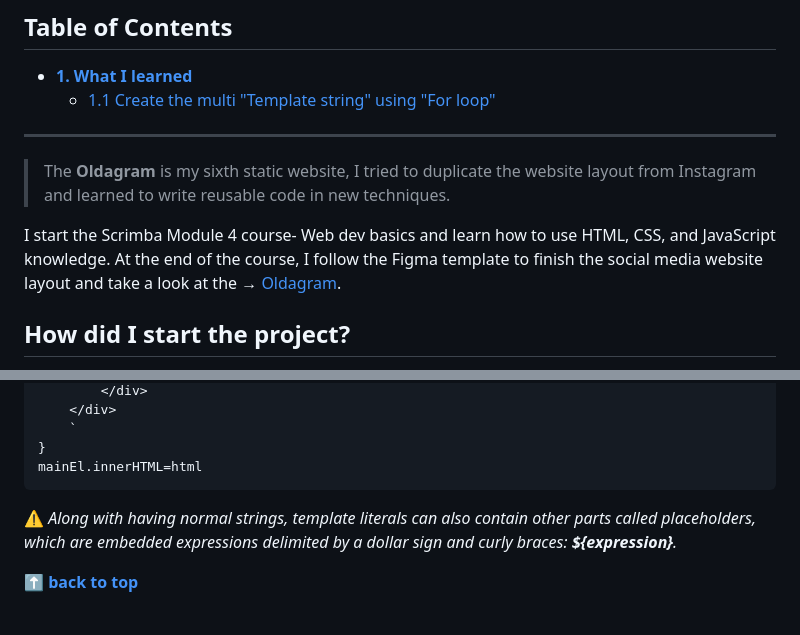
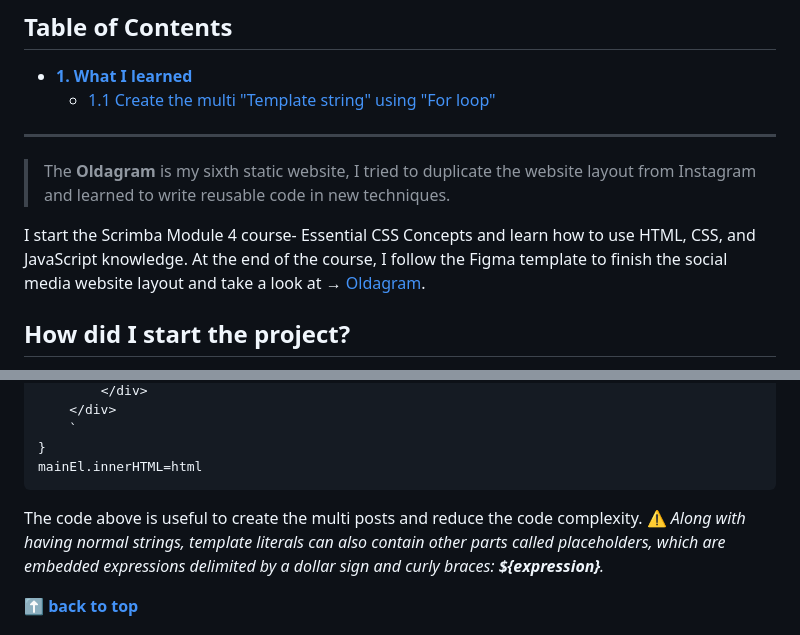
Before and after one commit to shiuandai/Oldagram, a Markdown page: README.md, 2 parts joined by grey strips. Drawn GitHub-style.

````diff
--- a/README.md
+++ b/README.md
@@ -15,7 +15,7 @@
 
 > The **Oldagram** is my sixth static website, I tried to duplicate the website layout from Instagram and learned to write reusable code in new techniques.
 
-I start the Scrimba Module 4 course- Web dev basics and learn how to use HTML, CSS, and JavaScript knowledge. At the end of the course, I follow the Figma template to finish the social media website layout and take a look at the → [Oldagram](https://shiuandai.github.io/Oldagram/).
+I start the Scrimba Module 4 course- Essential CSS Concepts and learn how to use HTML, CSS, and JavaScript knowledge. At the end of the course, I follow the Figma template to finish the social media website layout and take a look at → [Oldagram](https://shiuandai.github.io/Oldagram/).
 
 ## How did I start the project?
 
@@ -54,7 +54,7 @@ for (let i=0; i<posts.length; i++){
 }
 mainEl.innerHTML=html
 ```
-
+The code above is useful to create the multi posts and reduce the code complexity.
 ⚠️ *Along with having normal strings, template literals can also contain other parts called placeholders, which are embedded expressions delimited by a dollar sign and curly braces: **${expression}**.*
 
 **[⬆ back to top](#table-of-contents)**
````
